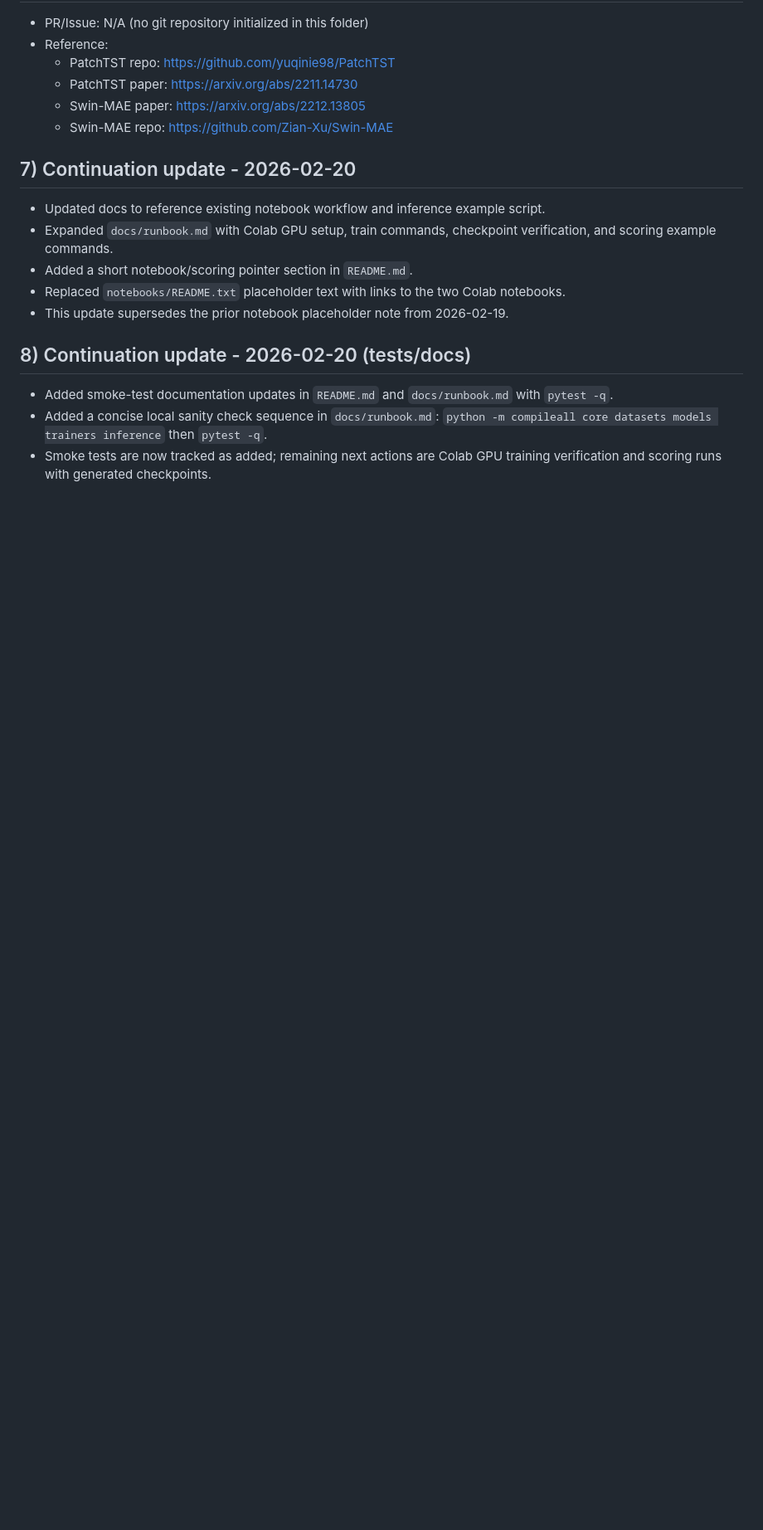
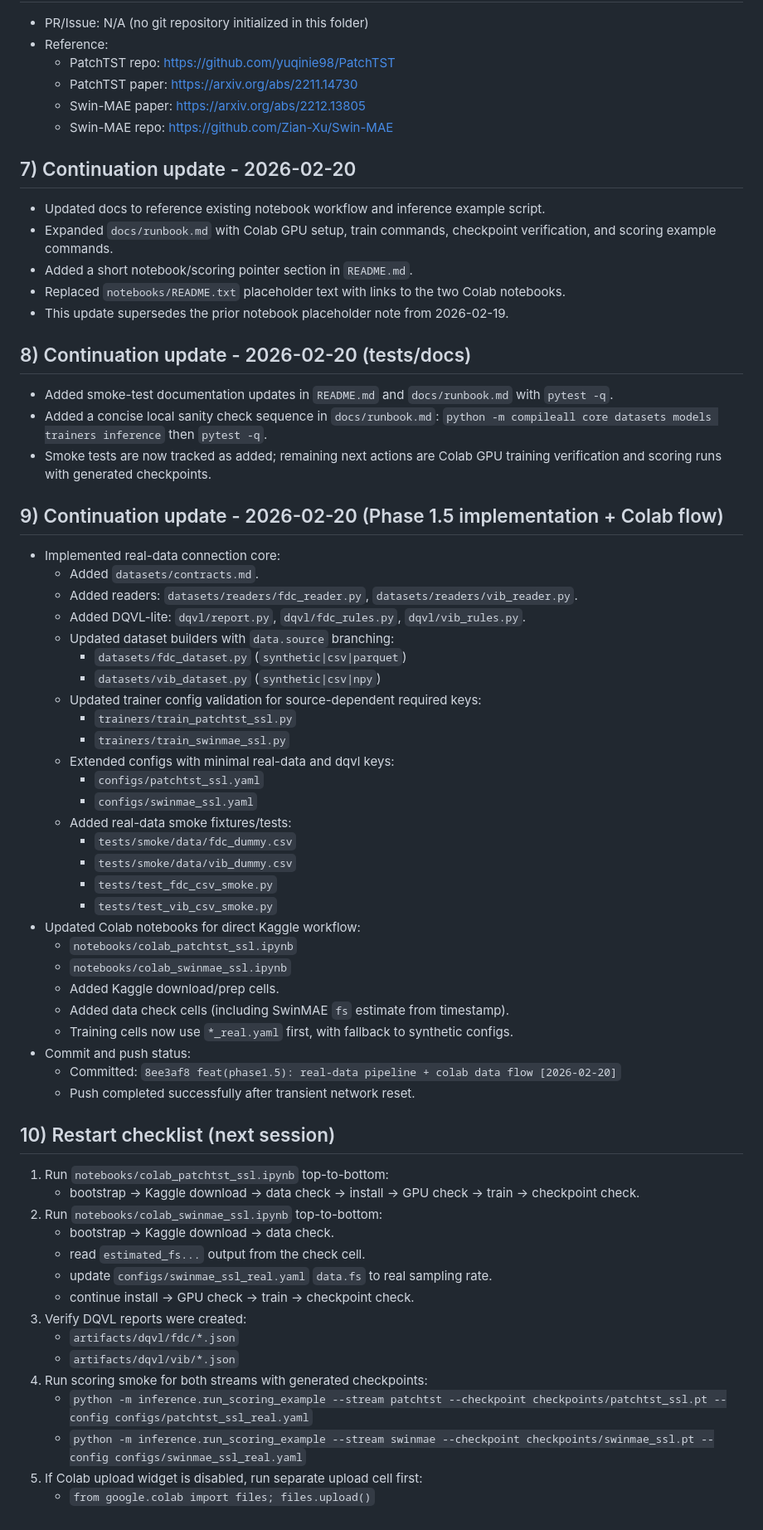
Before and after one commit to kh87joo2/AnomalyDetection, a Markdown page: memory.md, the part around the change. Shown at 83% size. Drawn GitHub-style; blank space fills up the shorter version.

Commit message:
docs(log): add 2026-02-20 progress and restart checklist

```diff
--- a/memory.md
+++ b/memory.md
@@ -124,3 +124,49 @@
 - Added smoke-test documentation updates in `README.md` and `docs/runbook.md` with `pytest -q`.
 - Added a concise local sanity check sequence in `docs/runbook.md`: `python -m compileall core datasets models trainers inference` then `pytest -q`.
 - Smoke tests are now tracked as added; remaining next actions are Colab GPU training verification and scoring runs with generated checkpoints.
+
+## 9) Continuation update - 2026-02-20 (Phase 1.5 implementation + Colab flow)
+- Implemented real-data connection core:
+  - Added `datasets/contracts.md`.
+  - Added readers: `datasets/readers/fdc_reader.py`, `datasets/readers/vib_reader.py`.
+  - Added DQVL-lite: `dqvl/report.py`, `dqvl/fdc_rules.py`, `dqvl/vib_rules.py`.
+  - Updated dataset builders with `data.source` branching:
+    - `datasets/fdc_dataset.py` (`synthetic|csv|parquet`)
+    - `datasets/vib_dataset.py` (`synthetic|csv|npy`)
+  - Updated trainer config validation for source-dependent required keys:
+    - `trainers/train_patchtst_ssl.py`
+    - `trainers/train_swinmae_ssl.py`
+  - Extended configs with minimal real-data and dqvl keys:
+    - `configs/patchtst_ssl.yaml`
+    - `configs/swinmae_ssl.yaml`
+  - Added real-data smoke fixtures/tests:
+    - `tests/smoke/data/fdc_dummy.csv`
+    - `tests/smoke/data/vib_dummy.csv`
+    - `tests/test_fdc_csv_smoke.py`
+    - `tests/test_vib_csv_smoke.py`
+- Updated Colab notebooks for direct Kaggle workflow:
+  - `notebooks/colab_patchtst_ssl.ipynb`
+  - `notebooks/colab_swinmae_ssl.ipynb`
+  - Added Kaggle download/prep cells.
+  - Added data check cells (including SwinMAE `fs` estimate from timestamp).
+  - Training cells now use `*_real.yaml` first, with fallback to synthetic configs.
+- Commit and push status:
+  - Committed: `8ee3af8 feat(phase1.5): real-data pipeline + colab data flow [2026-02-20]`
+  - Push completed successfully after transient network reset.
+
+## 10) Restart checklist (next session)
+1. Run `notebooks/colab_patchtst_ssl.ipynb` top-to-bottom:
+   - bootstrap -> Kaggle download -> data check -> install -> GPU check -> train -> checkpoint check.
+2. Run `notebooks/colab_swinmae_ssl.ipynb` top-to-bottom:
+   - bootstrap -> Kaggle download -> data check.
+   - read `estimated_fs...` output from the check cell.
+   - update `configs/swinmae_ssl_real.yaml` `data.fs` to real sampling rate.
+   - continue install -> GPU check -> train -> checkpoint check.
+3. Verify DQVL reports were created:
+   - `artifacts/dqvl/fdc/*.json`
+   - `artifacts/dqvl/vib/*.json`
+4. Run scoring smoke for both streams with generated checkpoints:
+   - `python -m inference.run_scoring_example --stream patchtst --checkpoint checkpoints/patchtst_ssl.pt --config configs/patchtst_ssl_real.yaml`
+   - `python -m inference.run_scoring_example --stream swinmae --checkpoint checkpoints/swinmae_ssl.pt --config configs/swinmae_ssl_real.yaml`
+5. If Colab upload widget is disabled, run separate upload cell first:
+   - `from google.colab import files; files.upload()`
```
Also changed, not shown: Todo.md (+19 -0 lines).
